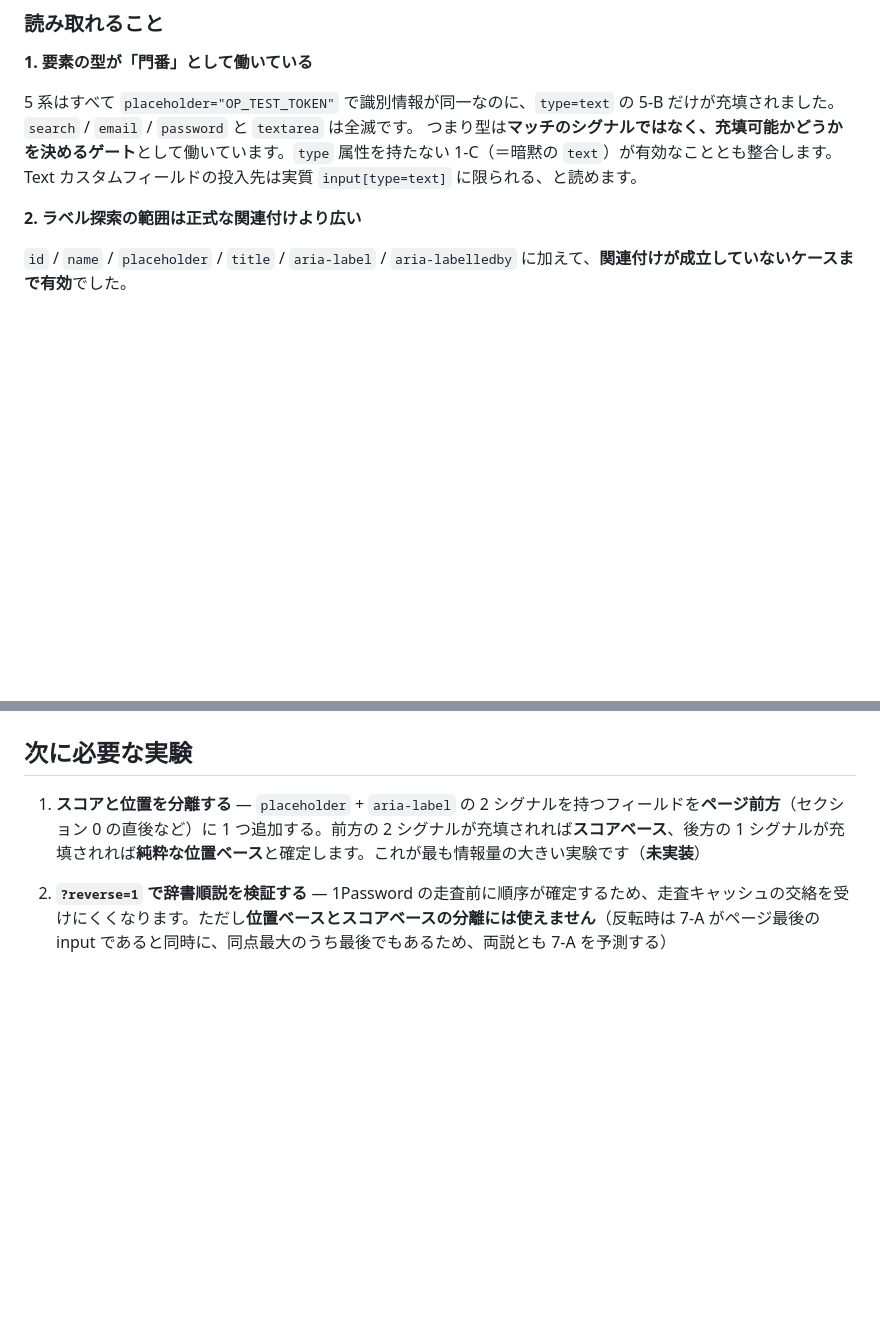
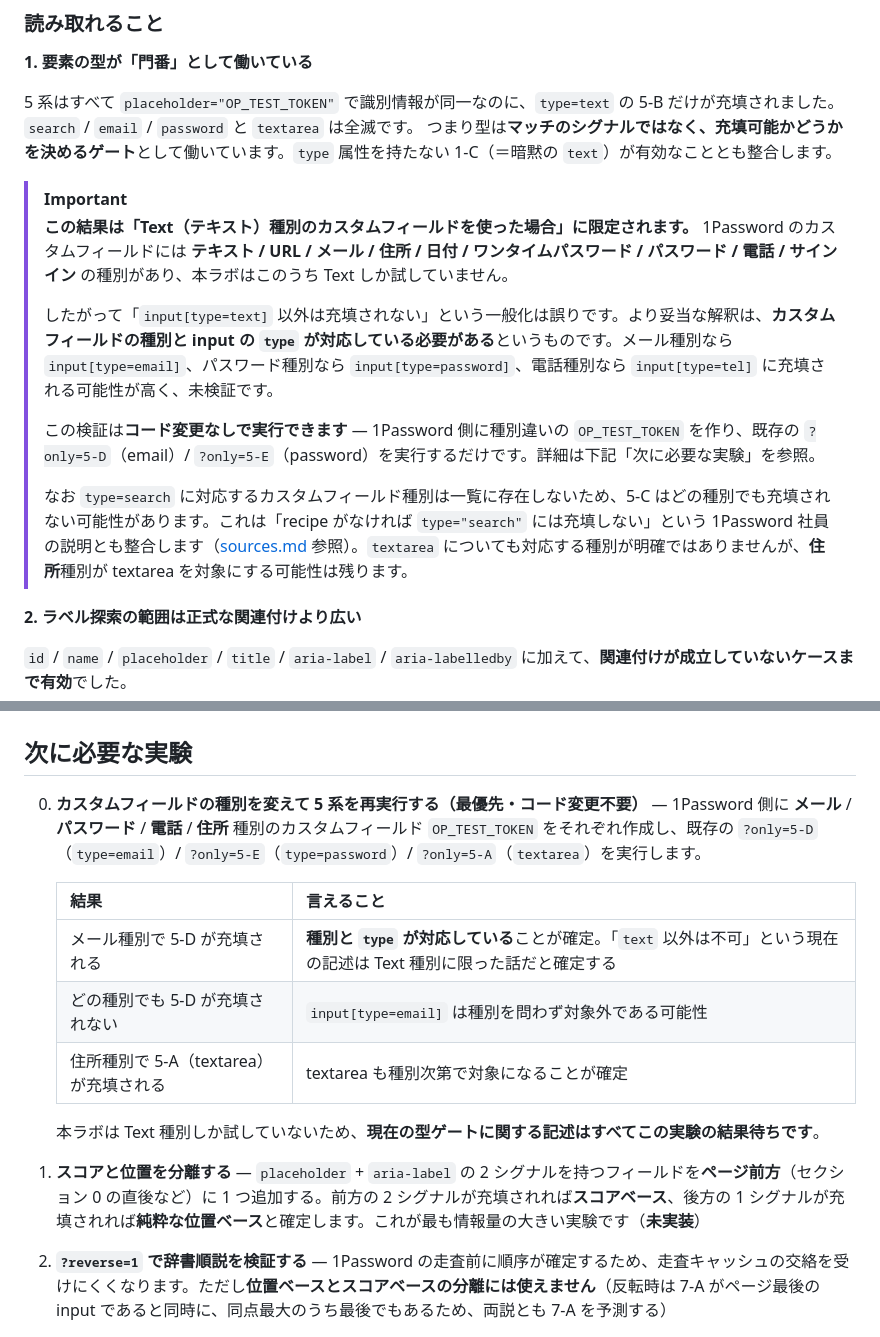
Before and after one commit to cti1650/1password-autofill-lab, a Markdown page: docs/findings.md, 2 parts joined by grey strips. GitHub-like rendering; blank space fills up the shorter version.

```diff
--- a/docs/findings.md
+++ b/docs/findings.md
@@ -69,7 +69,17 @@
 **1. 要素の型が「門番」として働いている**
 
 5 系はすべて `placeholder="OP_TEST_TOKEN"` で識別情報が同一なのに、`type=text` の 5-B だけが充填されました。`search` / `email` / `password` と `textarea` は全滅です。
-つまり型は**マッチのシグナルではなく、充填可能かどうかを決めるゲート**として働いています。`type` 属性を持たない 1-C（＝暗黙の `text`）が有効なこととも整合します。Text カスタムフィールドの投入先は実質 `input[type=text]` に限られる、と読めます。
+つまり型は**マッチのシグナルではなく、充填可能かどうかを決めるゲート**として働いています。`type` 属性を持たない 1-C（＝暗黙の `text`）が有効なこととも整合します。
+
+> [!IMPORTANT]
+> **この結果は「Text（テキスト）種別のカスタムフィールドを使った場合」に限定されます。**
+> 1Password のカスタムフィールドには **テキスト / URL / メール / 住所 / 日付 / ワンタイムパスワード / パスワード / 電話 / サインイン** の種別があり、本ラボはこのうち Text しか試していません。
+>
+> したがって「`input[type=text]` 以外は充填されない」という一般化は誤りです。より妥当な解釈は、**カスタムフィールドの種別と input の `type` が対応している必要がある**というものです。メール種別なら `input[type=email]`、パスワード種別なら `input[type=password]`、電話種別なら `input[type=tel]` に充填される可能性が高く、未検証です。
+>
+> この検証は**コード変更なしで実行できます** — 1Password 側に種別違いの `OP_TEST_TOKEN` を作り、既存の `?only=5-D`（email）/ `?only=5-E`（password）を実行するだけです。詳細は下記「次に必要な実験」を参照。
+>
+> なお `type=search` に対応するカスタムフィールド種別は一覧に存在しないため、5-C はどの種別でも充填されない可能性があります。これは「recipe がなければ `type="search"` には充填しない」という 1Password 社員の説明とも整合します（[sources.md](sources.md) 参照）。`textarea` についても対応する種別が明確ではありませんが、**住所**種別が textarea を対象にする可能性は残ります。
 
 **2. ラベル探索の範囲は正式な関連付けより広い**
 
@@ -127,6 +137,16 @@ DOM 上の正式な紐付けを辿っているのではなく、**近傍の可
 
 ## 次に必要な実験
 
+0. **カスタムフィールドの種別を変えて 5 系を再実行する（最優先・コード変更不要）** — 1Password 側に **メール** / **パスワード** / **電話** / **住所** 種別のカスタムフィールド `OP_TEST_TOKEN` をそれぞれ作成し、既存の `?only=5-D`（`type=email`）/ `?only=5-E`（`type=password`）/ `?only=5-A`（`textarea`）を実行します。
+
+   | 結果 | 言えること |
+   | --- | --- |
+   | メール種別で 5-D が充填される | **種別と `type` が対応している**ことが確定。「`text` 以外は不可」という現在の記述は Text 種別に限った話だと確定する |
+   | どの種別でも 5-D が充填されない | `input[type=email]` は種別を問わず対象外である可能性 |
+   | 住所種別で 5-A（textarea）が充填される | textarea も種別次第で対象になることが確定 |
+
+   本ラボは Text 種別しか試していないため、**現在の型ゲートに関する記述はすべてこの実験の結果待ちです**。
+
 1. **スコアと位置を分離する** — `placeholder` + `aria-label` の 2 シグナルを持つフィールドを**ページ前方**（セクション 0 の直後など）に 1 つ追加する。前方の 2 シグナルが充填されれば**スコアベース**、後方の 1 シグナルが充填されれば**純粋な位置ベース**と確定します。これが最も情報量の大きい実験です（**未実装**）
 2. **`?reverse=1` で辞書順説を検証する** — 1Password の走査前に順序が確定するため、走査キャッシュの交絡を受けにくくなります。ただし**位置ベースとスコアベースの分離には使えません**（反転時は 7-A がページ最後の input であると同時に、同点最大のうち最後でもあるため、両説とも 7-A を予測する）
 
```
Also changed, not shown: README.md (+7 -1 lines), docs/sources.md (+11 -4 lines).
